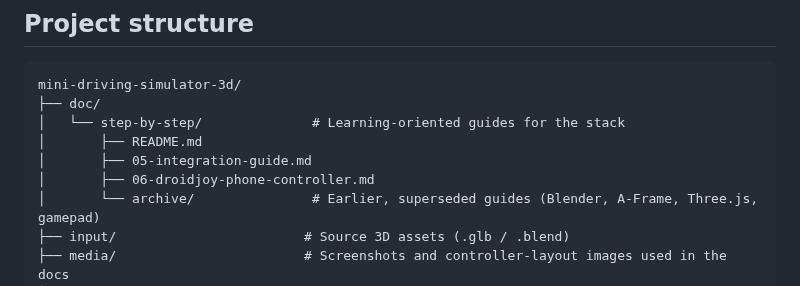
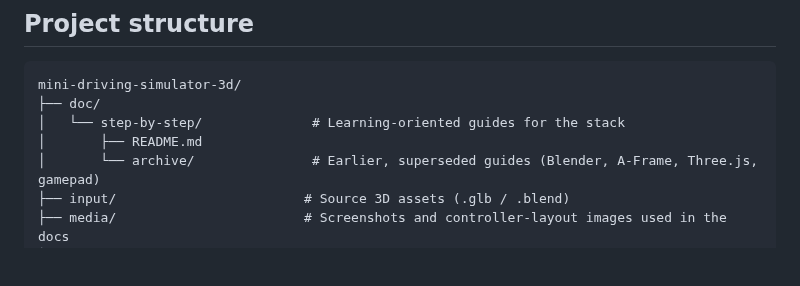
Before and after one commit to lianeheidemann/mini-driving-simulator-3d, a Markdown page: README.md, the part around the change. GitHub-like rendering; blank space fills up the shorter version.

```diff
--- a/README.md
+++ b/README.md
@@ -117,8 +117,6 @@ mini-driving-simulator-3d/
 ├── doc/
 │   └── step-by-step/              # Learning-oriented guides for the stack
 │       ├── README.md
-│       ├── 05-integration-guide.md
-│       ├── 06-droidjoy-phone-controller.md
 │       └── archive/               # Earlier, superseded guides (Blender, A-Frame, Three.js, gamepad)
 ├── input/                        # Source 3D assets (.glb / .blend)
 ├── media/                        # Screenshots and controller-layout images used in the docs
```
